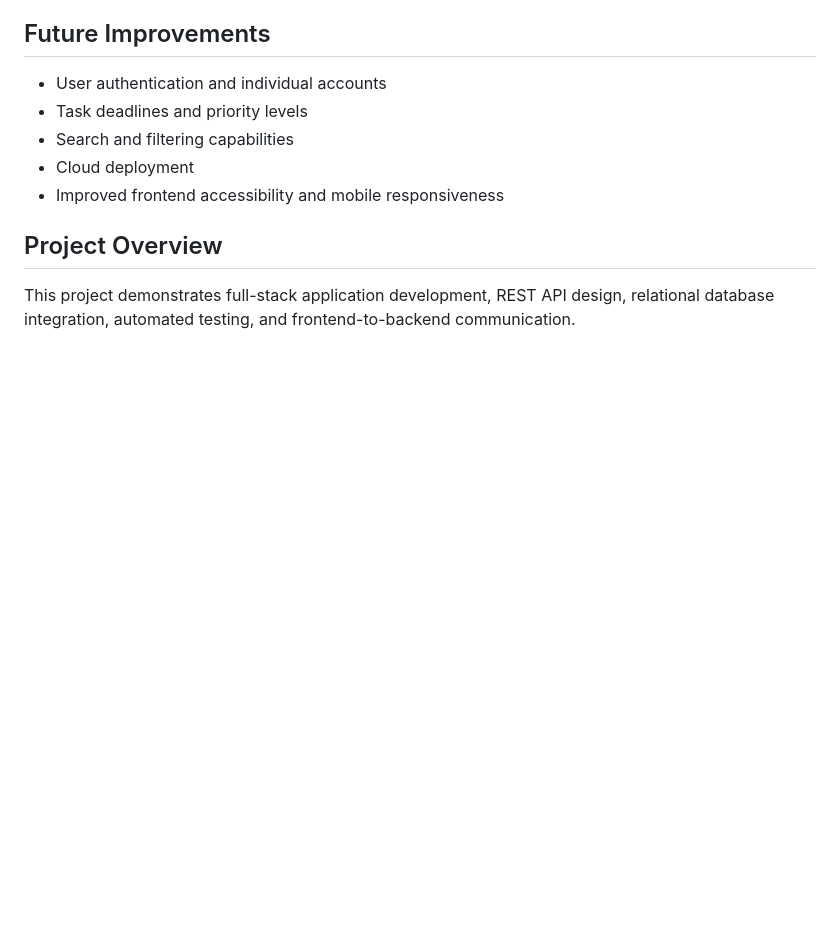
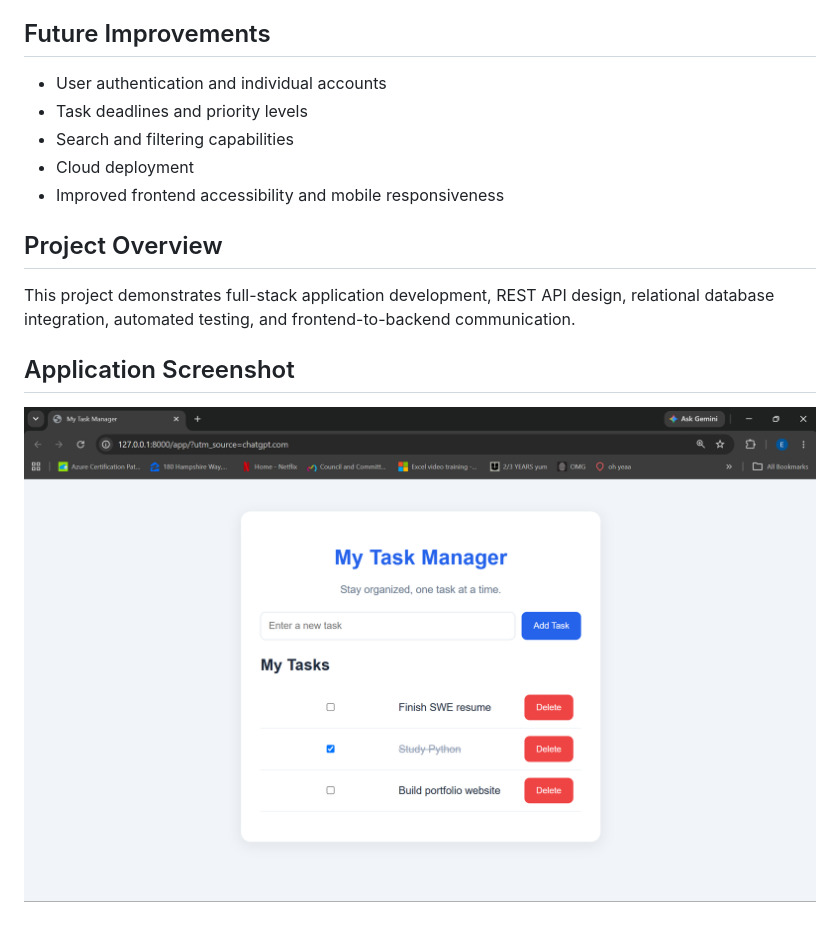
Before and after one commit to e1m8n-kh8n/task-manager-api, a Markdown page: README.md, the part around the change. GitHub-like rendering; pictures changed too: screenshots/task-manager.png (added); blank space fills up the shorter version.

Commit message:
Add application screenshot to README

```diff
--- a/README.md
+++ b/README.md
@@ -93,3 +93,7 @@ Tests cover API functionality, including task creation, retrieval, updates, dele
 ## Project Overview
 
 This project demonstrates full-stack application development, REST API design, relational database integration, automated testing, and frontend-to-backend communication.
+
+## Application Screenshot
+
+![Task Manager Interface](screenshots/task-manager.png)
```
